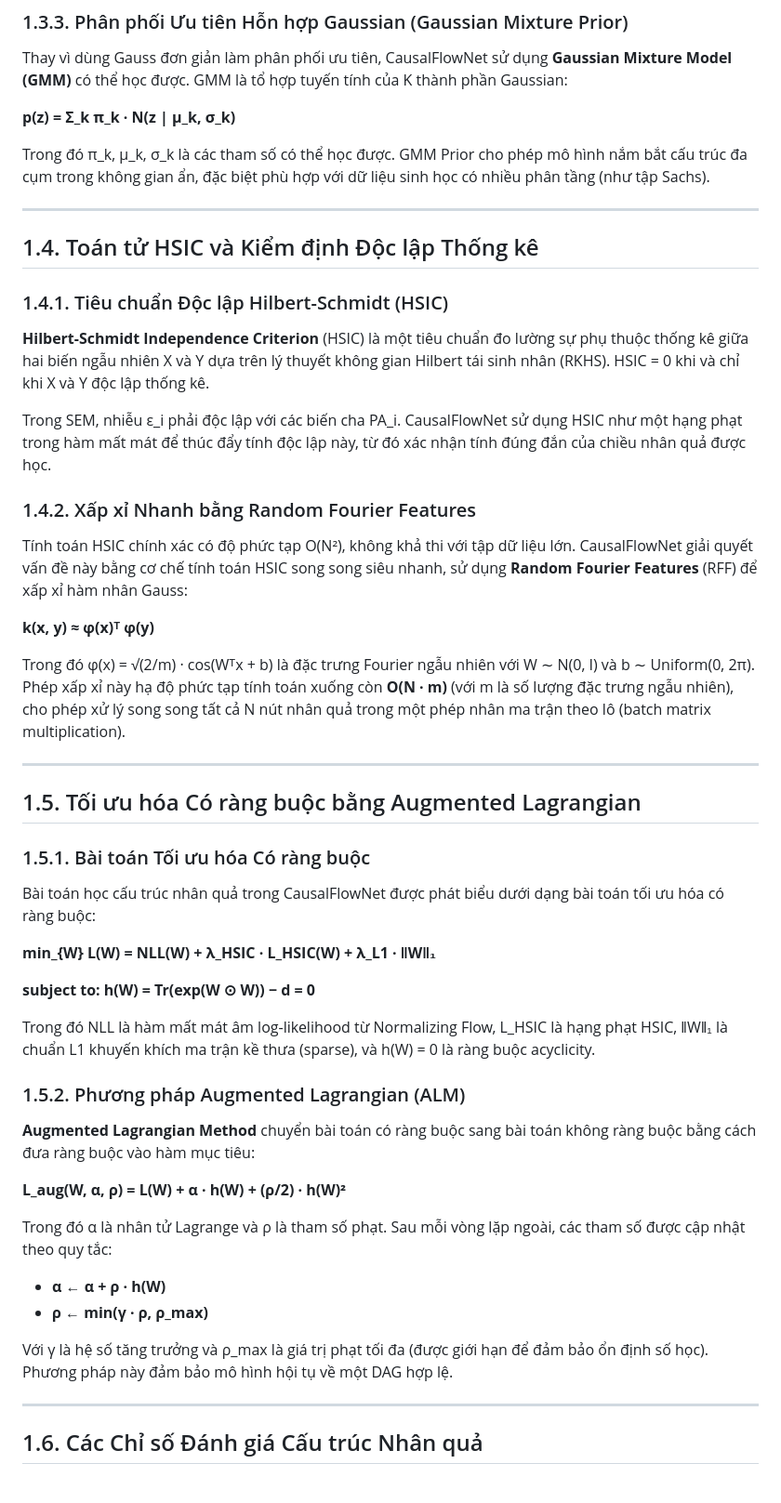
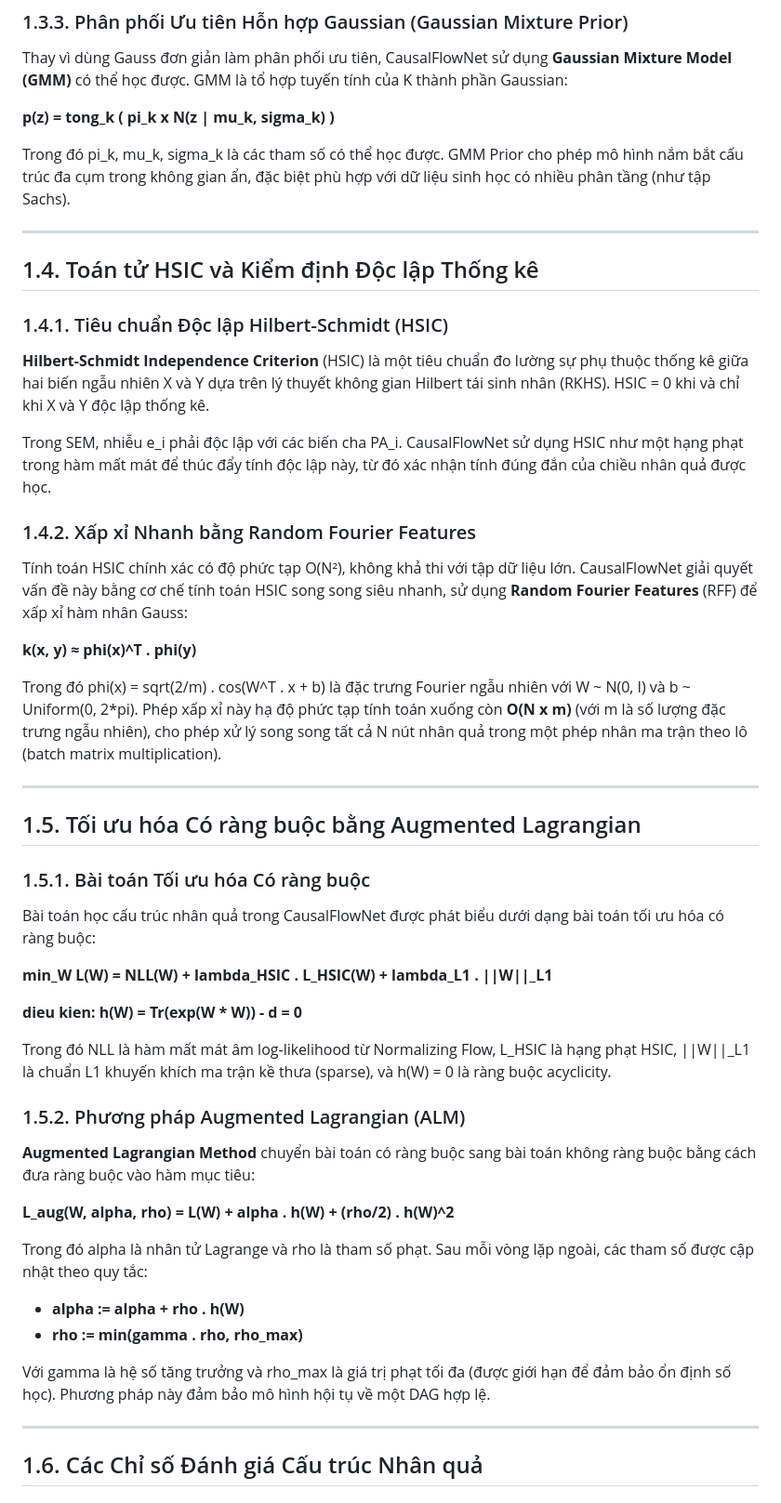
Before and after one commit to manhthai1706/CausalFlowNet, a Markdown page: docx/Chuong1_CoSoLyThuyet.md, the part around one of its changes. Shown at 93% size. GitHub-like rendering.

```diff
--- a/docx/Chuong1_CoSoLyThuyet.md
+++ b/docx/Chuong1_CoSoLyThuyet.md
@@ -73,9 +73,9 @@ CausalFlowNet sử dụng **Neural Spline Flow** (NSF) với lớp ghép **Ratio
 
 Thay vì dùng Gauss đơn giản làm phân phối ưu tiên, CausalFlowNet sử dụng **Gaussian Mixture Model (GMM)** có thể học được. GMM là tổ hợp tuyến tính của K thành phần Gaussian:
 
-**p(z) = Σ_k π_k · N(z | μ_k, σ_k)**
+**p(z) = tong_k ( pi_k x N(z | mu_k, sigma_k) )**
 
-Trong đó π_k, μ_k, σ_k là các tham số có thể học được. GMM Prior cho phép mô hình nắm bắt cấu trúc đa cụm trong không gian ẩn, đặc biệt phù hợp với dữ liệu sinh học có nhiều phân tầng (như tập Sachs).
+Trong đó pi_k, mu_k, sigma_k là các tham số có thể học được. GMM Prior cho phép mô hình nắm bắt cấu trúc đa cụm trong không gian ẩn, đặc biệt phù hợp với dữ liệu sinh học có nhiều phân tầng (như tập Sachs).
 
 ---
 
@@ -85,15 +85,15 @@ Trong đó π_k, μ_k, σ_k là các tham số có thể học được. GMM Pri
 
 **Hilbert-Schmidt Independence Criterion** (HSIC) là một tiêu chuẩn đo lường sự phụ thuộc thống kê giữa hai biến ngẫu nhiên X và Y dựa trên lý thuyết không gian Hilbert tái sinh nhân (RKHS). HSIC = 0 khi và chỉ khi X và Y độc lập thống kê.
 
-Trong SEM, nhiễu ε_i phải độc lập với các biến cha PA_i. CausalFlowNet sử dụng HSIC như một hạng phạt trong hàm mất mát để thúc đẩy tính độc lập này, từ đó xác nhận tính đúng đắn của chiều nhân quả được học.
+Trong SEM, nhiễu e_i phải độc lập với các biến cha PA_i. CausalFlowNet sử dụng HSIC như một hạng phạt trong hàm mất mát để thúc đẩy tính độc lập này, từ đó xác nhận tính đúng đắn của chiều nhân quả được học.
 
 ### 1.4.2. Xấp xỉ Nhanh bằng Random Fourier Features
 
 Tính toán HSIC chính xác có độ phức tạp O(N²), không khả thi với tập dữ liệu lớn. CausalFlowNet giải quyết vấn đề này bằng cơ chế tính toán HSIC song song siêu nhanh, sử dụng **Random Fourier Features** (RFF) để xấp xỉ hàm nhân Gauss:
 
-**k(x, y) ≈ φ(x)ᵀ φ(y)**
+**k(x, y) ≈ phi(x)^T . phi(y)**
 
-Trong đó φ(x) = √(2/m) · cos(Wᵀx + b) là đặc trưng Fourier ngẫu nhiên với W ∼ N(0, I) và b ∼ Uniform(0, 2π). Phép xấp xỉ này hạ độ phức tạp tính toán xuống còn **O(N · m)** (với m là số lượng đặc trưng ngẫu nhiên), cho phép xử lý song song tất cả N nút nhân quả trong một phép nhân ma trận theo lô (batch matrix multiplication).
+Trong đó phi(x) = sqrt(2/m) . cos(W^T . x + b) là đặc trưng Fourier ngẫu nhiên với W ~ N(0, I) và b ~ Uniform(0, 2*pi). Phép xấp xỉ này hạ độ phức tạp tính toán xuống còn **O(N x m)** (với m là số lượng đặc trưng ngẫu nhiên), cho phép xử lý song song tất cả N nút nhân quả trong một phép nhân ma trận theo lô (batch matrix multiplication).
 
 ---
 
@@ -103,24 +103,24 @@ Trong đó φ(x) = √(2/m) · cos(Wᵀx + b) là đặc trưng Fourier ngẫu n
 
 Bài toán học cấu trúc nhân quả trong CausalFlowNet được phát biểu dưới dạng bài toán tối ưu hóa có ràng buộc:
 
-**min_{W} L(W) = NLL(W) + λ_HSIC · L_HSIC(W) + λ_L1 · ‖W‖₁**
+**min_W L(W) = NLL(W) + lambda_HSIC . L_HSIC(W) + lambda_L1 . ||W||_L1**
 
-**subject to: h(W) = Tr(exp(W ⊙ W)) − d = 0**
+**dieu kien: h(W) = Tr(exp(W * W)) - d = 0**
 
-Trong đó NLL là hàm mất mát âm log-likelihood từ Normalizing Flow, L_HSIC là hạng phạt HSIC, ‖W‖₁ là chuẩn L1 khuyến khích ma trận kề thưa (sparse), và h(W) = 0 là ràng buộc acyclicity.
+Trong đó NLL là hàm mất mát âm log-likelihood từ Normalizing Flow, L_HSIC là hạng phạt HSIC, ||W||_L1 là chuẩn L1 khuyến khích ma trận kề thưa (sparse), và h(W) = 0 là ràng buộc acyclicity.
 
 ### 1.5.2. Phương pháp Augmented Lagrangian (ALM)
 
 **Augmented Lagrangian Method** chuyển bài toán có ràng buộc sang bài toán không ràng buộc bằng cách đưa ràng buộc vào hàm mục tiêu:
 
-**L_aug(W, α, ρ) = L(W) + α · h(W) + (ρ/2) · h(W)²**
+**L_aug(W, alpha, rho) = L(W) + alpha . h(W) + (rho/2) . h(W)^2**
 
-Trong đó α là nhân tử Lagrange và ρ là tham số phạt. Sau mỗi vòng lặp ngoài, các tham số được cập nhật theo quy tắc:
+Trong đó alpha là nhân tử Lagrange và rho là tham số phạt. Sau mỗi vòng lặp ngoài, các tham số được cập nhật theo quy tắc:
 
-- **α ← α + ρ · h(W)**
-- **ρ ← min(γ · ρ, ρ_max)**
+- **alpha := alpha + rho . h(W)**
+- **rho := min(gamma . rho, rho_max)**
 
-Với γ là hệ số tăng trưởng và ρ_max là giá trị phạt tối đa (được giới hạn để đảm bảo ổn định số học). Phương pháp này đảm bảo mô hình hội tụ về một DAG hợp lệ.
+Với gamma là hệ số tăng trưởng và rho_max là giá trị phạt tối đa (được giới hạn để đảm bảo ổn định số học). Phương pháp này đảm bảo mô hình hội tụ về một DAG hợp lệ.
 
 ---
 
```
Also changed, not shown: other parts of docx/Chuong1_CoSoLyThuyet.md (+9 -9 lines).
